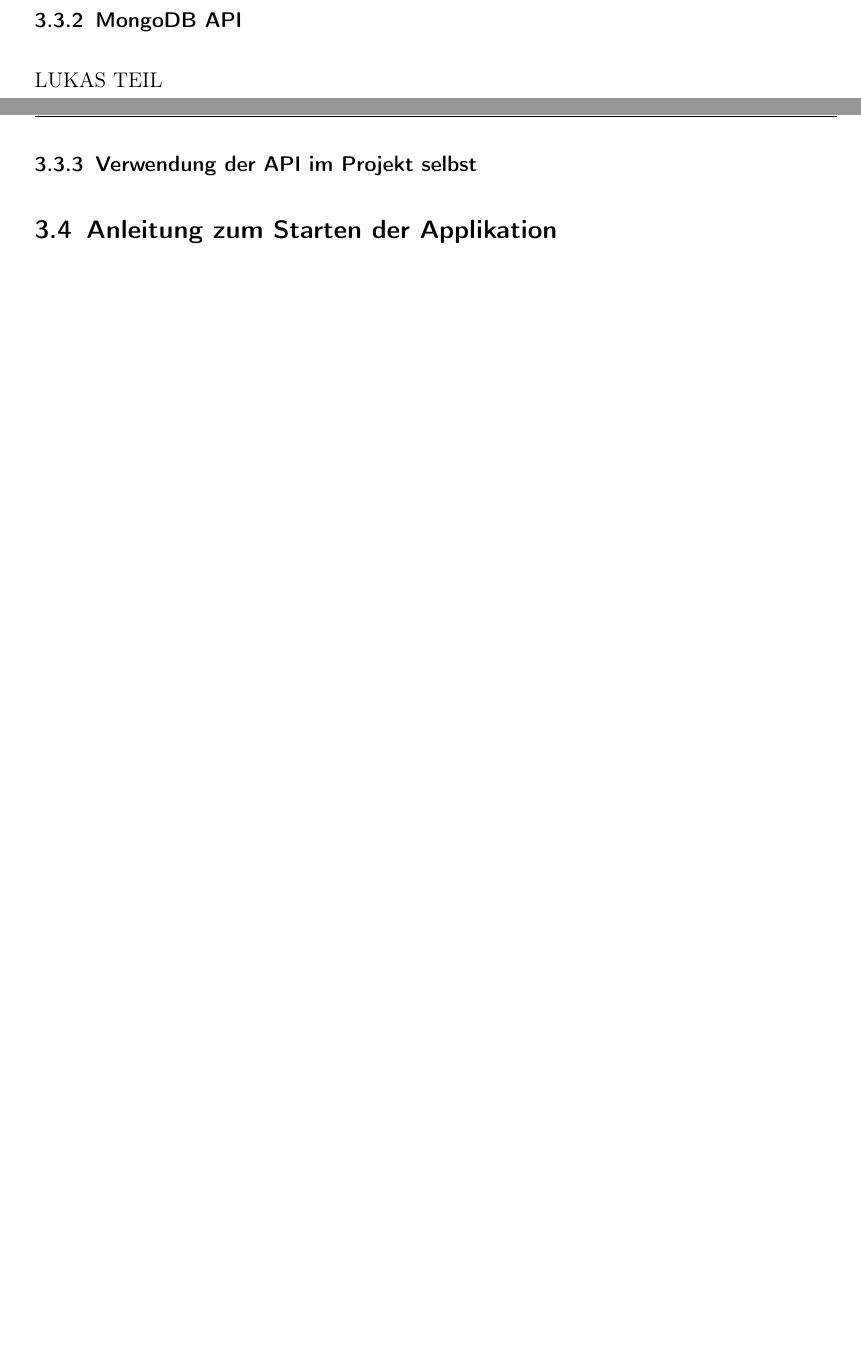
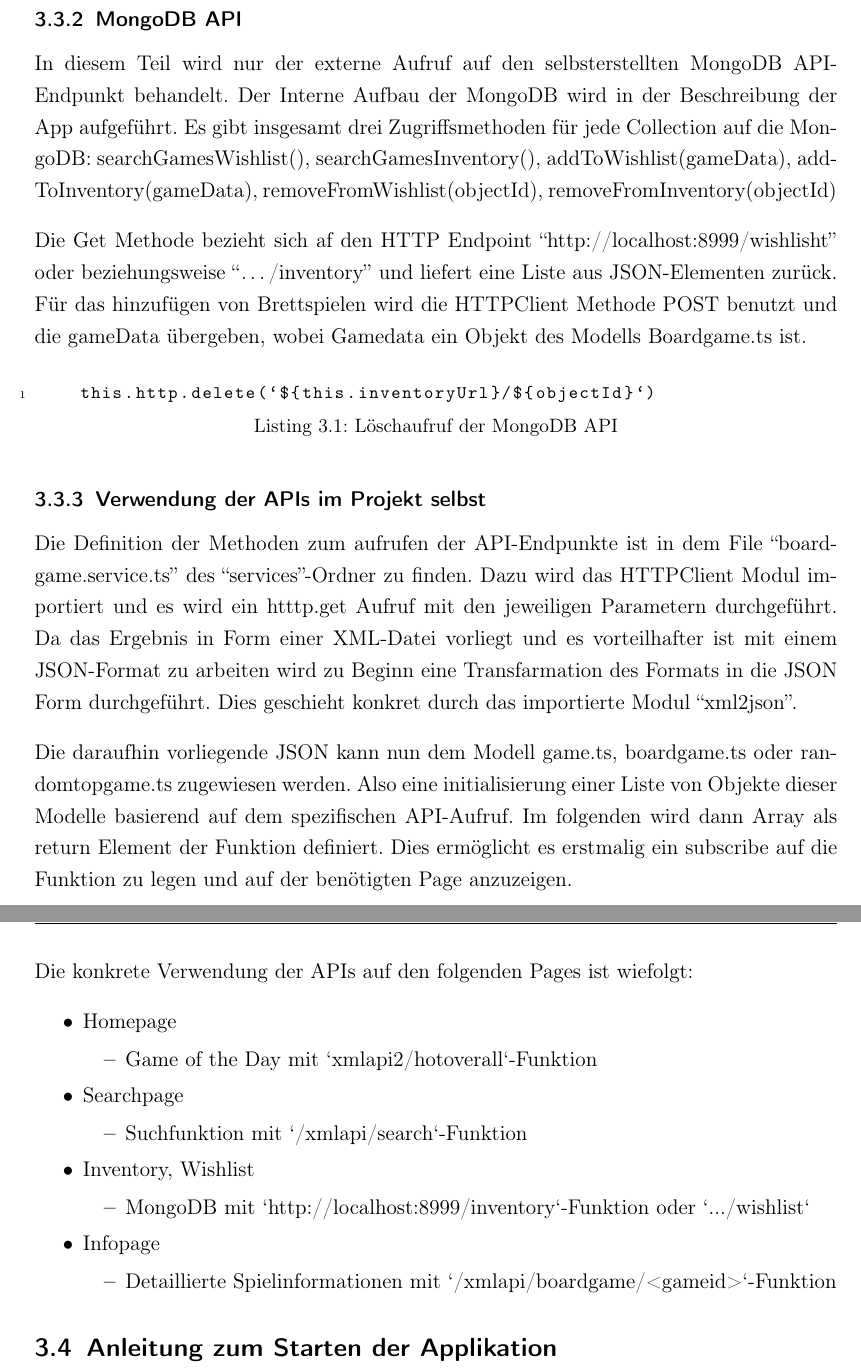
Before and after one commit to lukasg1/app-dokumentation, a LaTeX thesis (app-dokumentation/latex-vorlage.tex, which reads app-dokumentation/includes/03_umsetzung.tex): two parts of pages 10 and 11 of 15 before the commit and two parts of pages 11 and 12 of 16 after it, joined at a grey line, cut so that both start at the same text, the shorter picture padded with empty space. Compiled offline with pdfLaTeX.

Commit message:
Continued writing about APIs. Nearly done

```diff
--- a/app-dokumentation/includes/03_umsetzung.tex
+++ b/app-dokumentation/includes/03_umsetzung.tex
@@ -64,5 +81,51 @@ Es ist zu erkennen, dass der Name und der Publisher Arrays sind. Dies lässt sic
 \subsection{MongoDB API}
 
-LUKAS TEIL
-\subsection{Verwendung der API im Projekt selbst}
+In diesem Teil wird nur der externe Aufruf auf den selbsterstellten MongoDB API-Endpunkt behandelt.
+Der Interne Aufbau der MongoDB wird in der Beschreibung der App aufgeführt. Es gibt insgesamt drei Zugriffsmethoden für jede Collection auf die MongoDB:
+searchGamesWishlist(), searchGamesInventory(), addToWishlist(gameData), addToInventory(gameData), removeFromWishlist(objectId), removeFromInventory(objectId)\bigskip
+
+
+Die Get Methode bezieht sich af den HTTP Endpoint ``http://localhost:8999/wishlisht'' oder beziehungsweise ``\ldots/inventory'' und liefert eine Liste aus JSON-Elementen zurück.
+Für das hinzufügen von Brettspielen wird die HTTPClient Methode POST benutzt und die gameData übergeben, wobei Gamedata ein Objekt des Modells Boardgame.ts ist.
+
+\begin{center}
+    \begin{lstlisting}[caption={Löschaufruf der MongoDB API}, label=lst:jscode]
+    this.http.delete(`${this.inventoryUrl}/${objectId}`)
+\end{lstlisting}
+\end{center}
+
+
+\subsection{Verwendung der APIs im Projekt selbst}
+
+Die Definition der Methoden zum aufrufen der API-Endpunkte ist in dem   File ``board-game.service.ts'' des ``services''-Ordner zu finden.
+Dazu wird das HTTPClient Modul importiert und es wird ein htttp.get Aufruf mit den jeweiligen Parametern durchgeführt. Da das Ergebnis in Form einer XML-Datei vorliegt und es vorteilhafter ist mit einem JSON-Format zu arbeiten wird zu Beginn eine Transfarmation des Formats in die JSON Form durchgeführt.
+Dies geschieht konkret durch das importierte Modul ``xml2json''. \bigskip
+
+Die daraufhin vorliegende JSON kann nun dem Modell game.ts, boardgame.ts oder randomtopgame.ts zugewiesen werden. Also eine initialisierung einer Liste von Objekte dieser Modelle basierend auf dem spezifischen API-Aufruf.
+Im folgenden wird dann Array als return Element der Funktion definiert. Dies ermöglicht es erstmalig ein subscribe auf die Funktion zu legen und auf der benötigten Page anzuzeigen. \bigskip
+
+Die konkrete Verwendung der APIs auf den folgenden Pages ist wiefolgt:
+
+\begin{itemize}
+    \setlength{\itemsep}{-1pt}
+    \setlength{\parskip}{-1pt}
+    \item Homepage
+        \begin{itemize}
+        \item Game of the Day mit `xmlapi2/hotoverall`-Funktion
+        \end{itemize}
+    \item Searchpage
+        \begin{itemize}
+        \item Suchfunktion mit `/xmlapi/search`-Funktion
+        \end{itemize}
+    \item Inventory, Wishlist
+        \begin{itemize}
+        \item MongoDB mit `http://localhost:8999/inventory`-Funktion oder `.../wishlist`
+        \end{itemize}
+    \item Infopage
+    \begin{itemize}
+    \item Detaillierte Spielinformationen mit `/xmlapi/boardgame/<gameid>`-Funktion
+    \end{itemize}
+
+\end{itemize}
+
 \section{Anleitung zum Starten der Applikation}
```
Also changed, not shown: app-dokumentation/template/_dhbw_praeambel.tex (+19 -0 lines), app-dokumentation/latex-vorlage.pdf, app-dokumentation/includes/03_umsetzung.tex (25 more changed lines), 8 other files.
